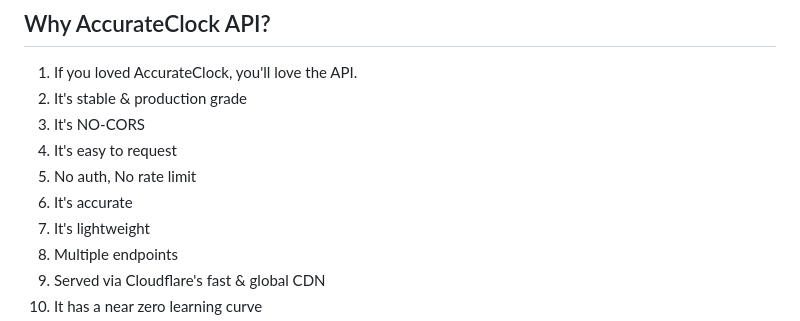
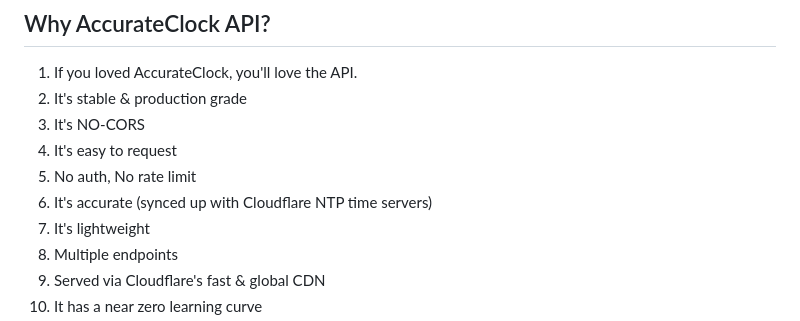
Before and after one commit to live-by-unix/AccurateClock-API, a Markdown page: README.md, the part around the change. Rendered like a GitHub page.

Commit message:
Clarify accuracy by mentioning Cloudflare NTP sync
Updated accuracy description to specify synchronization with Cloudflare NTP time servers.

```diff
--- a/README.md
+++ b/README.md
@@ -13,7 +13,7 @@ This README covers why AccurateClock API, usage, how to request, tech stack, and
 3. It's NO-CORS
 4. It's easy to request
 5. No auth, No rate limit
-6. It's accurate
+6. It's accurate (synced up with Cloudflare NTP time servers)
 7. It's lightweight
 8. Multiple endpoints
 9. Served via Cloudflare's fast & global CDN
```
